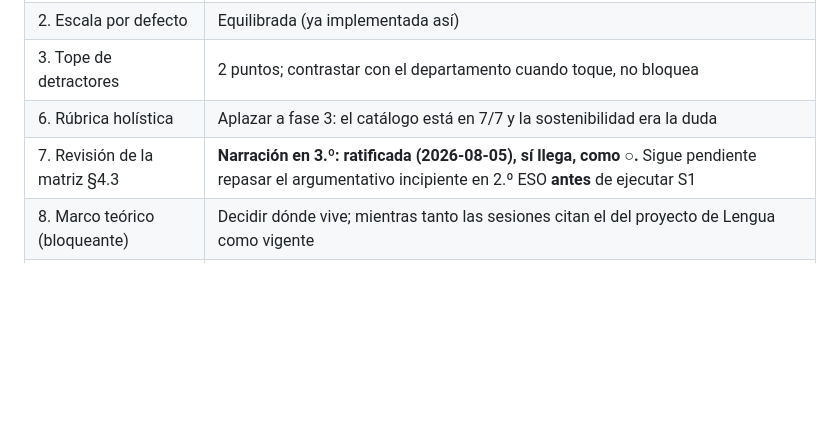
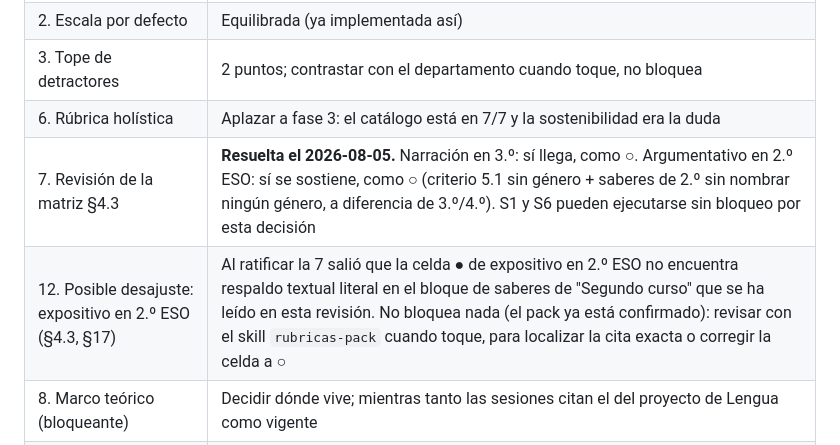
Before and after one commit to josele-duplex/rubricas, a Markdown page: docs/diseno/plan-cierre-fase-2.md, the part around the change. GitHub-like rendering; blank space fills up the shorter version.

```diff
--- a/docs/diseno/plan-cierre-fase-2.md
+++ b/docs/diseno/plan-cierre-fase-2.md
@@ -283,7 +283,8 @@ recomendación de este plan para cada una.
 | 2. Escala por defecto | Equilibrada (ya implementada así) |
 | 3. Tope de detractores | 2 puntos; contrastar con el departamento cuando toque, no bloquea |
 | 6. Rúbrica holística | Aplazar a fase 3: el catálogo está en 7/7 y la sostenibilidad era la duda |
-| 7. Revisión de la matriz §4.3 | **Narración en 3.º: ratificada (2026-08-05), sí llega, como ○.** Sigue pendiente repasar el argumentativo incipiente en 2.º ESO **antes** de ejecutar S1 |
+| 7. Revisión de la matriz §4.3 | **Resuelta el 2026-08-05.** Narración en 3.º: sí llega, como ○. Argumentativo en 2.º ESO: sí se sostiene, como ○ (criterio 5.1 sin género + saberes de 2.º sin nombrar ningún género, a diferencia de 3.º/4.º). S1 y S6 pueden ejecutarse sin bloqueo por esta decisión |
+| 12. Posible desajuste: expositivo en 2.º ESO (§4.3, §17) | Al ratificar la 7 salió que la celda ● de expositivo en 2.º ESO no encuentra respaldo textual literal en el bloque de saberes de "Segundo curso" que se ha leído en esta revisión. No bloquea nada (el pack ya está confirmado): revisar con el skill `rubricas-pack` cuando toque, para localizar la cita exacta o corregir la celda a ○ |
 | 8. Marco teórico (bloqueante) | Decidir dónde vive; mientras tanto las sesiones citan el del proyecto de Lengua como vigente |
 | 9. Publicación | Activar GitHub Pages **después** de revisar qué contiene `fuentes/` (hay currículo transcrito y documentación PAU: revisar difusión antes de hacer público el repositorio) |
 | 11. Progresión 2.º Bach | S2 la resuelve con la opción conservadora (reutilizar 1.º Bach); ratificarla o enmendarla |
```
Also changed, not shown: docs/diseno/SDD.md (+6 -4 lines).
